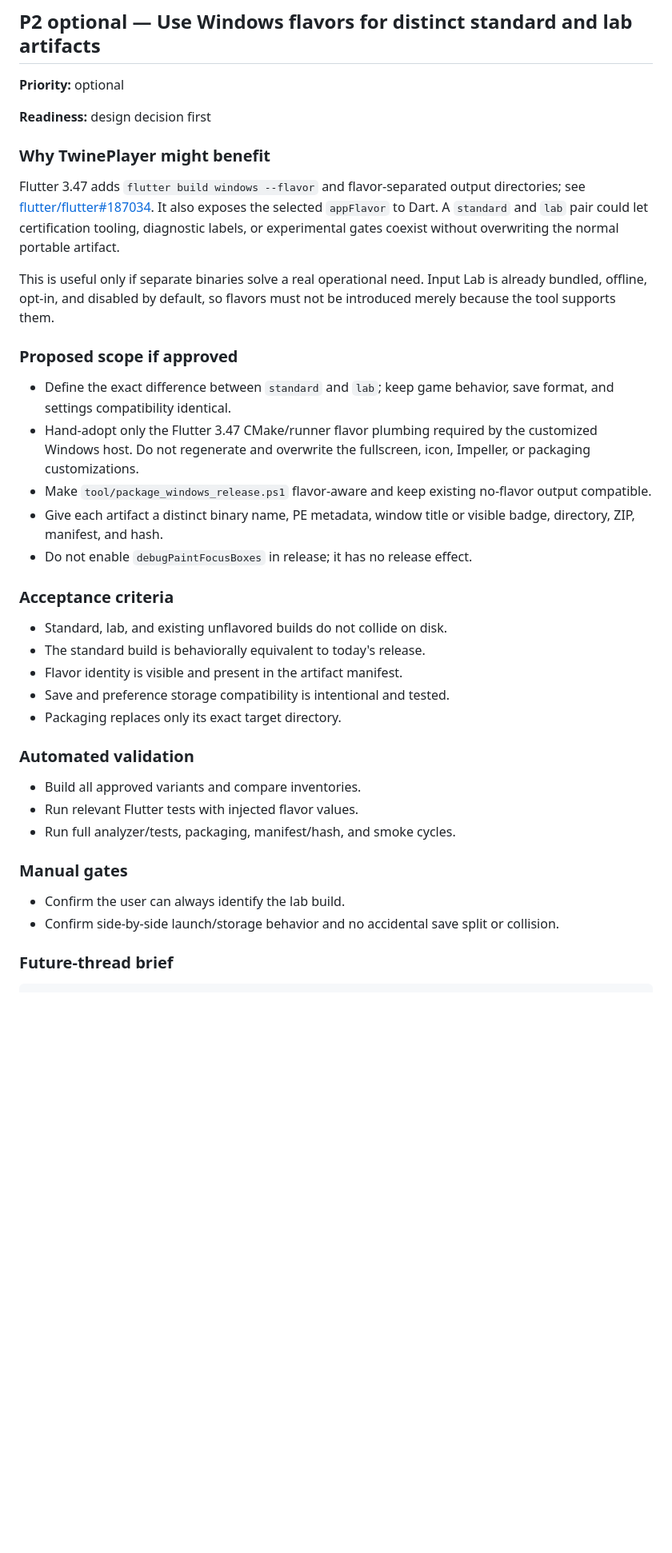
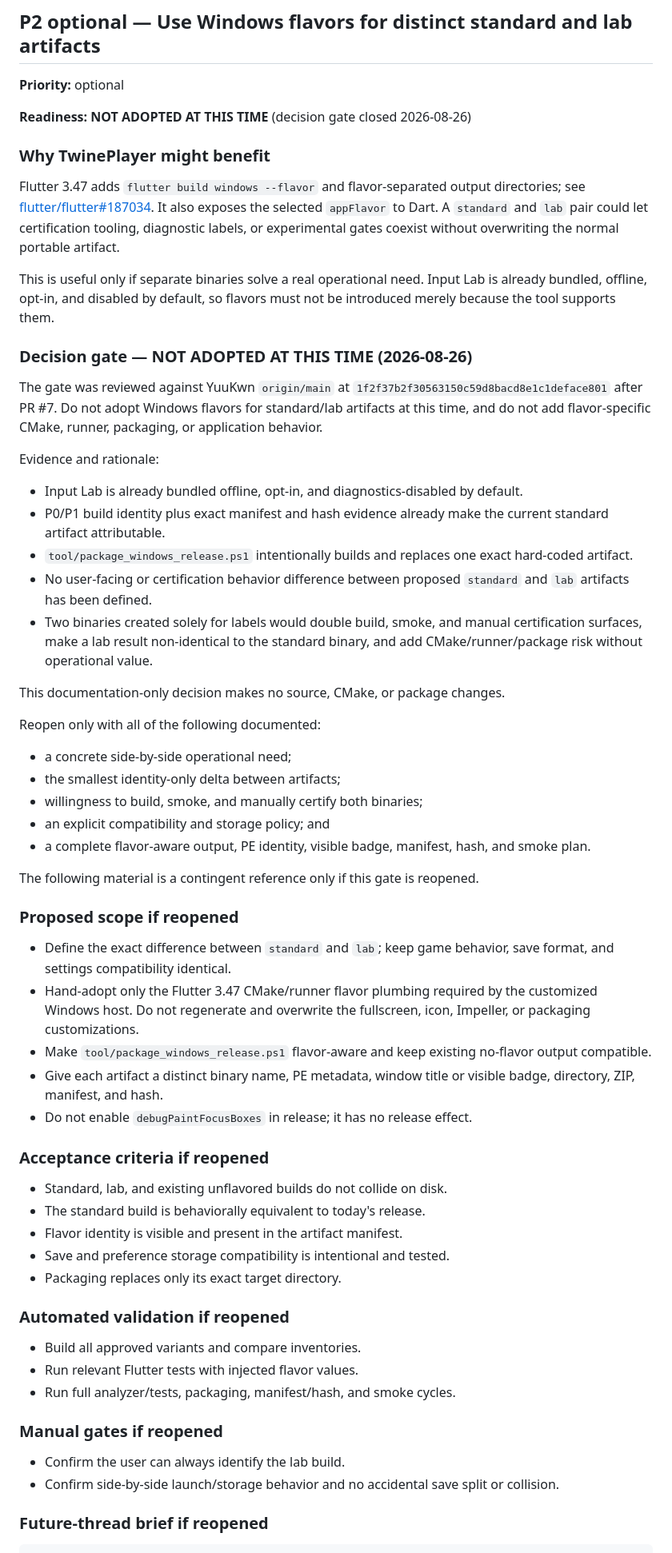
Before and after one commit to YuuKwn/TwinePlayer, a Markdown page: docs/flutter-3.44-to-3.47-opportunity-research.md, the part around one of its changes. Shown at 80% size. GitHub-like rendering; blank space fills up the shorter version.

Commit message:
Close Windows flavor decision gate (#8)
Co-authored-by: Fabio Kawano <fabio@fuzzydoortech.com>

````diff
--- a/docs/flutter-3.44-to-3.47-opportunity-research.md
+++ b/docs/flutter-3.44-to-3.47-opportunity-research.md
@@ -797,7 +797,7 @@ gate.
 
 **Priority:** optional
 
-**Readiness:** design decision first
+**Readiness:** **NOT ADOPTED AT THIS TIME** (decision gate closed 2026-08-26)
 
 ### Why TwinePlayer might benefit
 
@@ -812,7 +812,41 @@ This is useful only if separate binaries solve a real operational need. Input
 Lab is already bundled, offline, opt-in, and disabled by default, so flavors
 must not be introduced merely because the tool supports them.
 
-### Proposed scope if approved
+### Decision gate — NOT ADOPTED AT THIS TIME (2026-08-26)
+
+The gate was reviewed against YuuKwn `origin/main` at
+`1f2f37b2f30563150c59d8bacd8e1c1deface801` after PR #7. Do not adopt Windows
+flavors for standard/lab artifacts at this time, and do not add flavor-specific
+CMake, runner, packaging, or application behavior.
+
+Evidence and rationale:
+
+- Input Lab is already bundled offline, opt-in, and diagnostics-disabled by
+  default.
+- P0/P1 build identity plus exact manifest and hash evidence already make the
+  current standard artifact attributable.
+- `tool/package_windows_release.ps1` intentionally builds and replaces one
+  exact hard-coded artifact.
+- No user-facing or certification behavior difference between proposed
+  `standard` and `lab` artifacts has been defined.
+- Two binaries created solely for labels would double build, smoke, and manual
+  certification surfaces, make a lab result non-identical to the standard
+  binary, and add CMake/runner/package risk without operational value.
+
+This documentation-only decision makes no source, CMake, or package changes.
+
+Reopen only with all of the following documented:
+
+- a concrete side-by-side operational need;
+- the smallest identity-only delta between artifacts;
+- willingness to build, smoke, and manually certify both binaries;
+- an explicit compatibility and storage policy; and
+- a complete flavor-aware output, PE identity, visible badge, manifest, hash,
+  and smoke plan.
+
+The following material is a contingent reference only if this gate is reopened.
+
+### Proposed scope if reopened
 
 - Define the exact difference between `standard` and `lab`; keep game behavior,
   save format, and settings compatibility identical.
@@ -825,7 +859,7 @@ must not be introduced merely because the tool supports them.
   visible badge, directory, ZIP, manifest, and hash.
 - Do not enable `debugPaintFocusBoxes` in release; it has no release effect.
 
-### Acceptance criteria
+### Acceptance criteria if reopened
 
 - Standard, lab, and existing unflavored builds do not collide on disk.
 - The standard build is behaviorally equivalent to today's release.
@@ -833,18 +867,18 @@ must not be introduced merely because the tool supports them.
 - Save and preference storage compatibility is intentional and tested.
 - Packaging replaces only its exact target directory.
 
-### Automated validation
+### Automated validation if reopened
 
 - Build all approved variants and compare inventories.
 - Run relevant Flutter tests with injected flavor values.
 - Run full analyzer/tests, packaging, manifest/hash, and smoke cycles.
 
-### Manual gates
+### Manual gates if reopened
 
 - Confirm the user can always identify the lab build.
 - Confirm side-by-side launch/storage behavior and no accidental save split or
   collision.
 
-### Future-thread brief
+### Future-thread brief if reopened
 
 ```text
````
Also changed, not shown: other parts of docs/flutter-3.44-to-3.47-opportunity-research.md (+24 -5 lines), docs/flutter-3.47-implementation-progress.md (+50 -22 lines).
